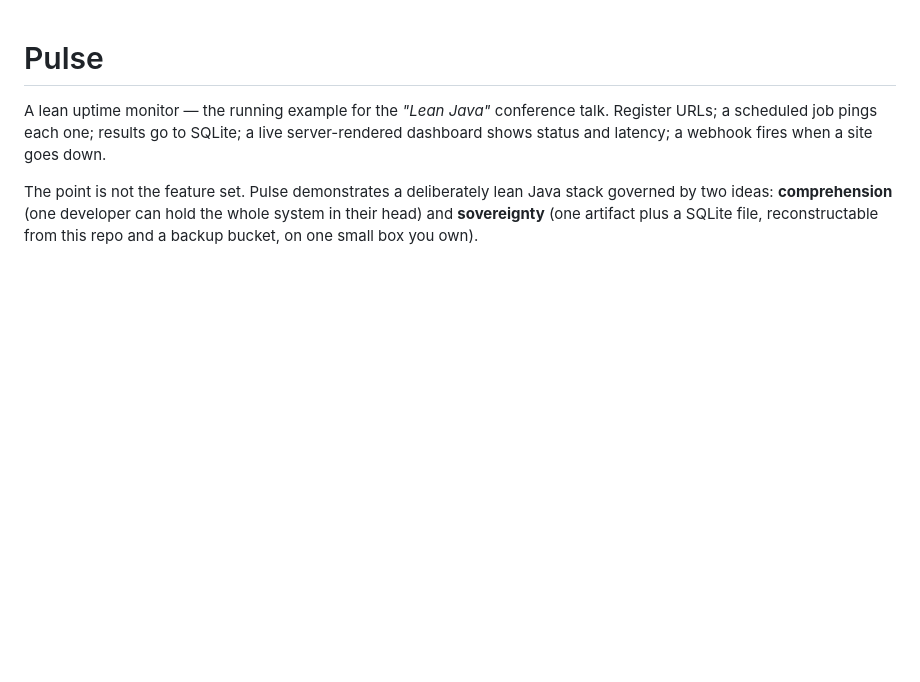
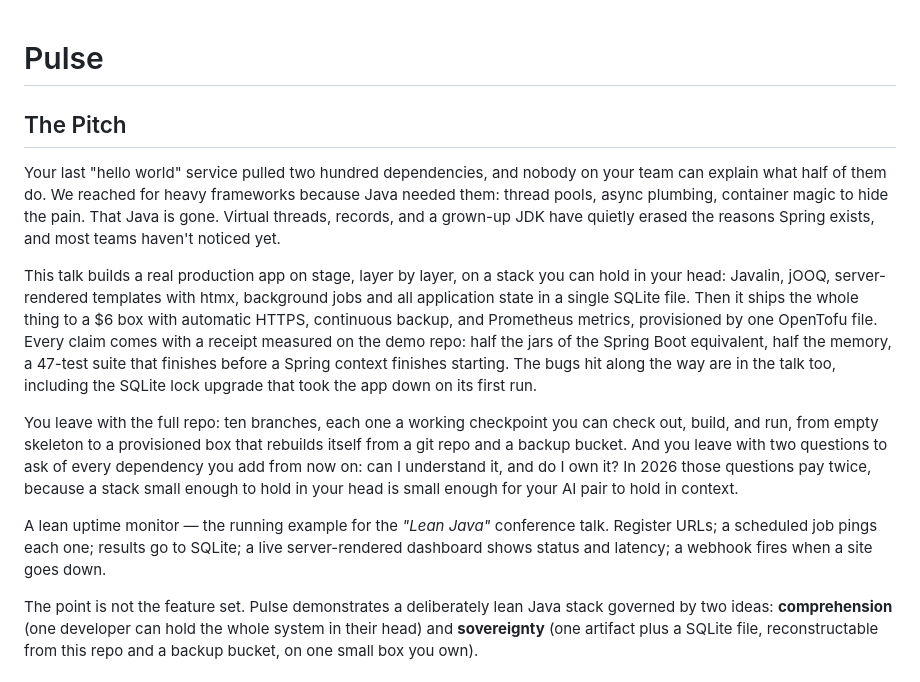
Before and after one commit to timsporcic/pulse, a Markdown page: README.md, the part around the change. GitHub-like rendering; blank space fills up the shorter version.

Commit message:
README: elevator pitch for the conference announcement
Co-Authored-By: Claude Fable 5 <noreply@anthropic.com>
Claude-Session: https://claude.ai/code/session_01FCyFuNQyJpvyz3KmdMnemv

```diff
--- a/README.md
+++ b/README.md
@@ -1,4 +1,32 @@
 # Pulse
+
+## The Pitch
+
+Your last "hello world" service pulled two hundred dependencies, and nobody
+on your team can explain what half of them do. We reached for heavy
+frameworks because Java needed them: thread pools, async plumbing, container
+magic to hide the pain. That Java is gone. Virtual threads, records, and a
+grown-up JDK have quietly erased the reasons Spring exists, and most teams
+haven't noticed yet.
+
+This talk builds a real production app on stage, layer by layer, on a stack
+you can hold in your head: Javalin, jOOQ, server-rendered templates with
+htmx, background jobs and all application state in a single SQLite file.
+Then it ships the whole thing to a $6 box with automatic HTTPS, continuous
+backup, and Prometheus metrics, provisioned by one OpenTofu file. Every
+claim comes with a receipt measured on the demo repo: half the jars of the
+Spring Boot equivalent, half the memory, a 47-test suite that finishes
+before a Spring context finishes starting. The bugs hit along the way are in
+the talk too, including the SQLite lock upgrade that took the app down on
+its first run.
+
+You leave with the full repo: ten branches, each one a working checkpoint
+you can check out, build, and run, from empty skeleton to a provisioned box
+that rebuilds itself from a git repo and a backup bucket. And you leave with
+two questions to ask of every dependency you add from now on: can I
+understand it, and do I own it? In 2026 those questions pay twice, because a
+stack small enough to hold in your head is small enough for your AI pair to
+hold in context.
 
 A lean uptime monitor — the running example for the _"Lean Java"_ conference
 talk. Register URLs; a scheduled job pings each one; results go to SQLite; a
```
